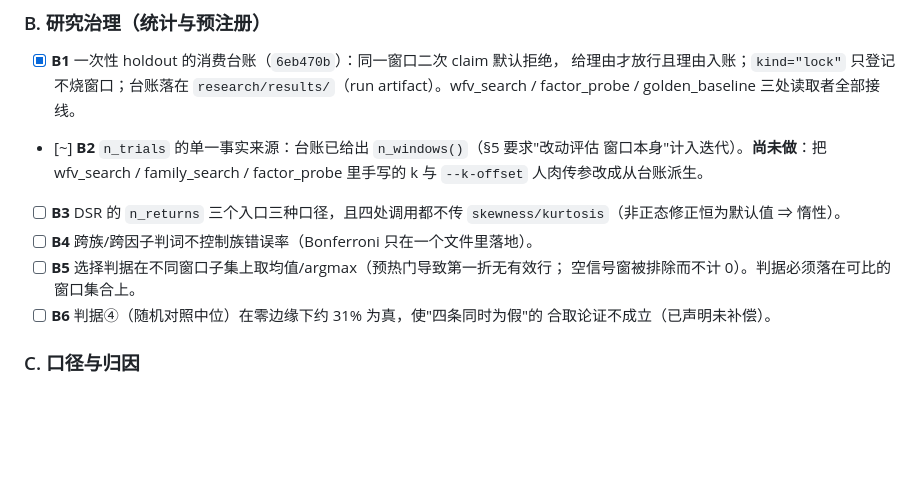
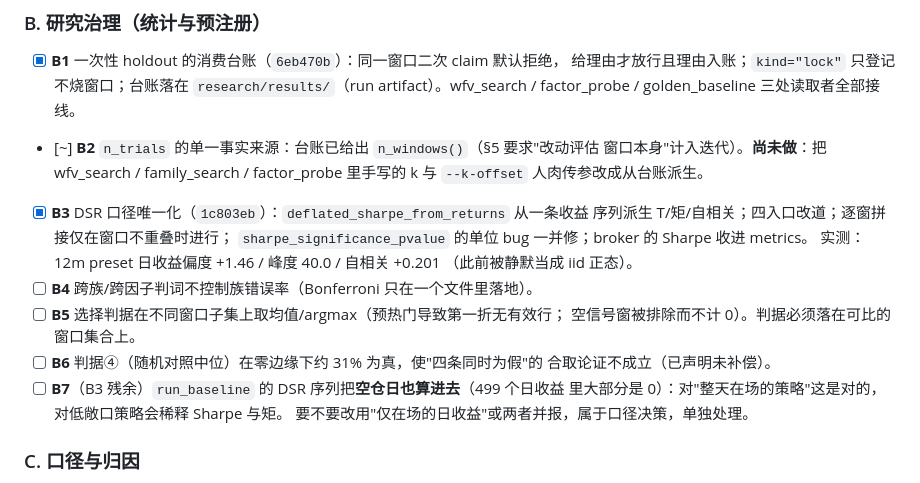
Before and after one commit to HoLeonZ/usagent, a Markdown page: docs/2026-10-17-institutional-fix-plan.md, the part around the change. GitHub-like rendering; blank space fills up the shorter version.

Commit message:
docs: 台账 —— B3 完成，记下 B7（DSR 序列是否含空仓日）
Co-Authored-By: Claude Opus 5 <noreply@anthropic.com>

```diff
--- a/docs/2026-10-17-institutional-fix-plan.md
+++ b/docs/2026-10-17-institutional-fix-plan.md
@@ -83,13 +83,19 @@
 - [~] **B2** `n_trials` 的单一事实来源：台账已给出 `n_windows()`（§5 要求"改动评估
       窗口本身"计入迭代）。**尚未做**：把 wfv_search / family_search / factor_probe
       里手写的 k 与 `--k-offset` 人肉传参改成从台账派生。
-- [ ] **B3** DSR 的 `n_returns` 三个入口三种口径，且四处调用都不传
-      `skewness/kurtosis`（非正态修正恒为默认值 ⇒ 惰性）。
+- [x] **B3** DSR 口径唯一化（`1c803eb`）：`deflated_sharpe_from_returns` 从一条收益
+      序列派生 T/矩/自相关；四入口改道；逐窗拼接仅在窗口不重叠时进行；
+      `sharpe_significance_pvalue` 的单位 bug 一并修；broker 的 Sharpe 收进 metrics。
+      实测：12m preset 日收益偏度 +1.46 / 峰度 40.0 / 自相关 +0.201
+      （此前被静默当成 iid 正态）。
 - [ ] **B4** 跨族/跨因子判词不控制族错误率（Bonferroni 只在一个文件里落地）。
 - [ ] **B5** 选择判据在不同窗口子集上取均值/argmax（预热门导致第一折无有效行；
       空信号窗被排除而不计 0）。判据必须落在可比的窗口集合上。
 - [ ] **B6** 判据④（随机对照中位）在零边缘下约 31% 为真，使"四条同时为假"的
       合取论证不成立（已声明未补偿）。
+- [ ] **B7**（B3 残余）`run_baseline` 的 DSR 序列把**空仓日也算进去**（499 个日收益
+      里大部分是 0）：对"整天在场的策略"这是对的，对低敞口策略会稀释 Sharpe 与矩。
+      要不要改用"仅在场的日收益"或两者并报，属于口径决策，单独处理。
 
 ### C. 口径与归因
 
```
